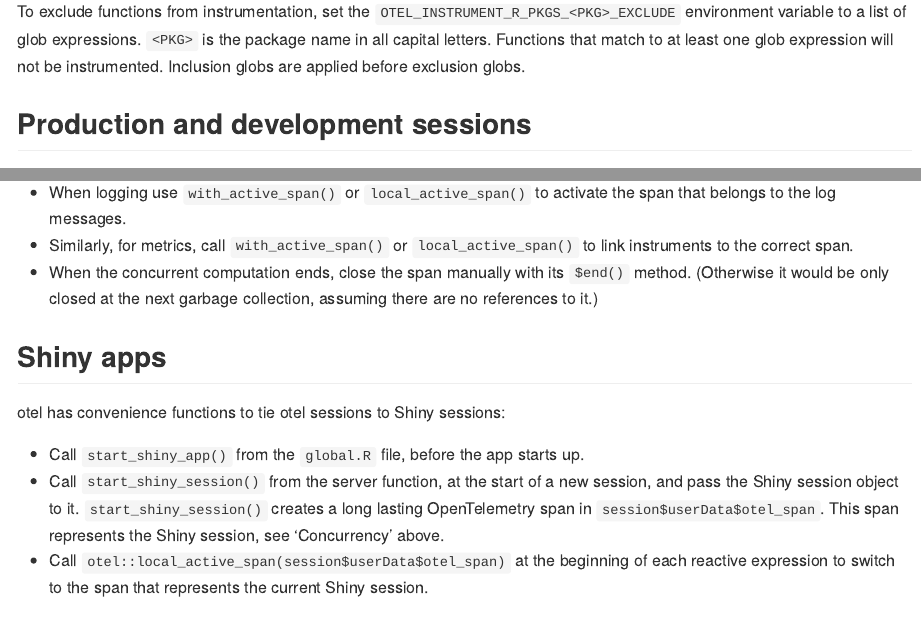
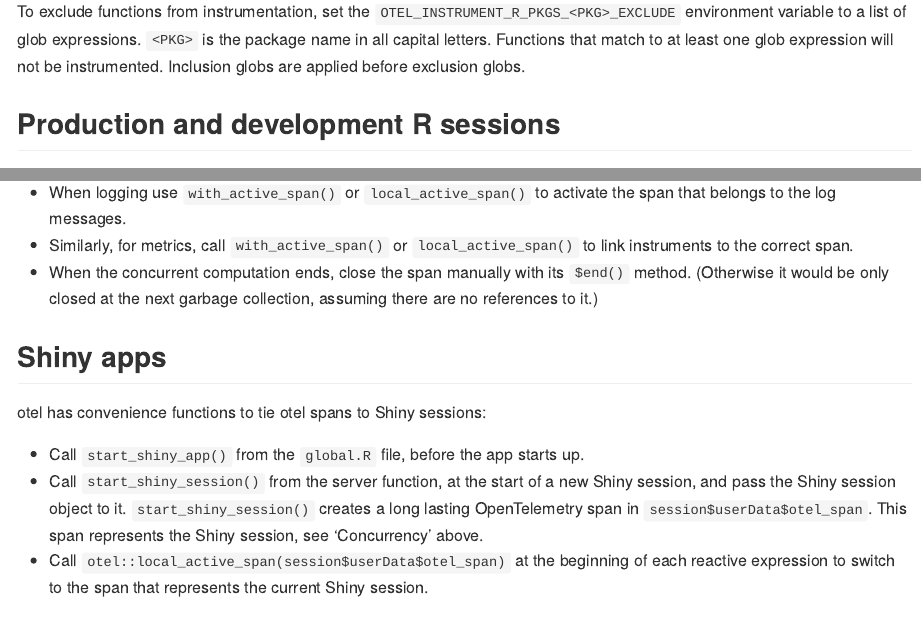
Before and after one commit to r-lib/otel, an R Markdown document (README.Rmd): the page in a window 1100 px wide, from 1180 px down, and a second part further down, joined at a grey line. The pictures show the output file README.md that the author committed with the source, drawn offline in the style of GitHub; badge pictures from the web are left out.

Commit message:
README tweaks

```diff
--- a/README.Rmd
+++ b/README.Rmd
@@ -89,7 +89,7 @@
 Functions that match to at least one glob expression will not be
 instrumented. Inclusion globs are applied before exclusion globs.
 
-## Production and development sessions
+## Production and development R sessions
 
 Bye default otel and otelsdk run in production mode. In production mode
 otel (and otelsdk) functions never error. This behavior does not help
@@ -121,12 +121,12 @@
 
 ## Shiny apps
 
-otel has convenience functions to tie otel sessions to Shiny sessions:
+otel has convenience functions to tie otel spans to Shiny sessions:
 
 * Call `start_shiny_app()` from the `global.R` file, before the app
   starts up.
 * Call `start_shiny_session()` from the server function, at the start of a
-  new session, and pass the Shiny session object to it.
+  new Shiny session, and pass the Shiny session object to it.
   `start_shiny_session()` creates a long lasting OpenTelemetry span in
   `session$userData$otel_span`. This span represents the Shiny session, see
   'Concurrency' above.
```
Also changed, not shown: README.md.
